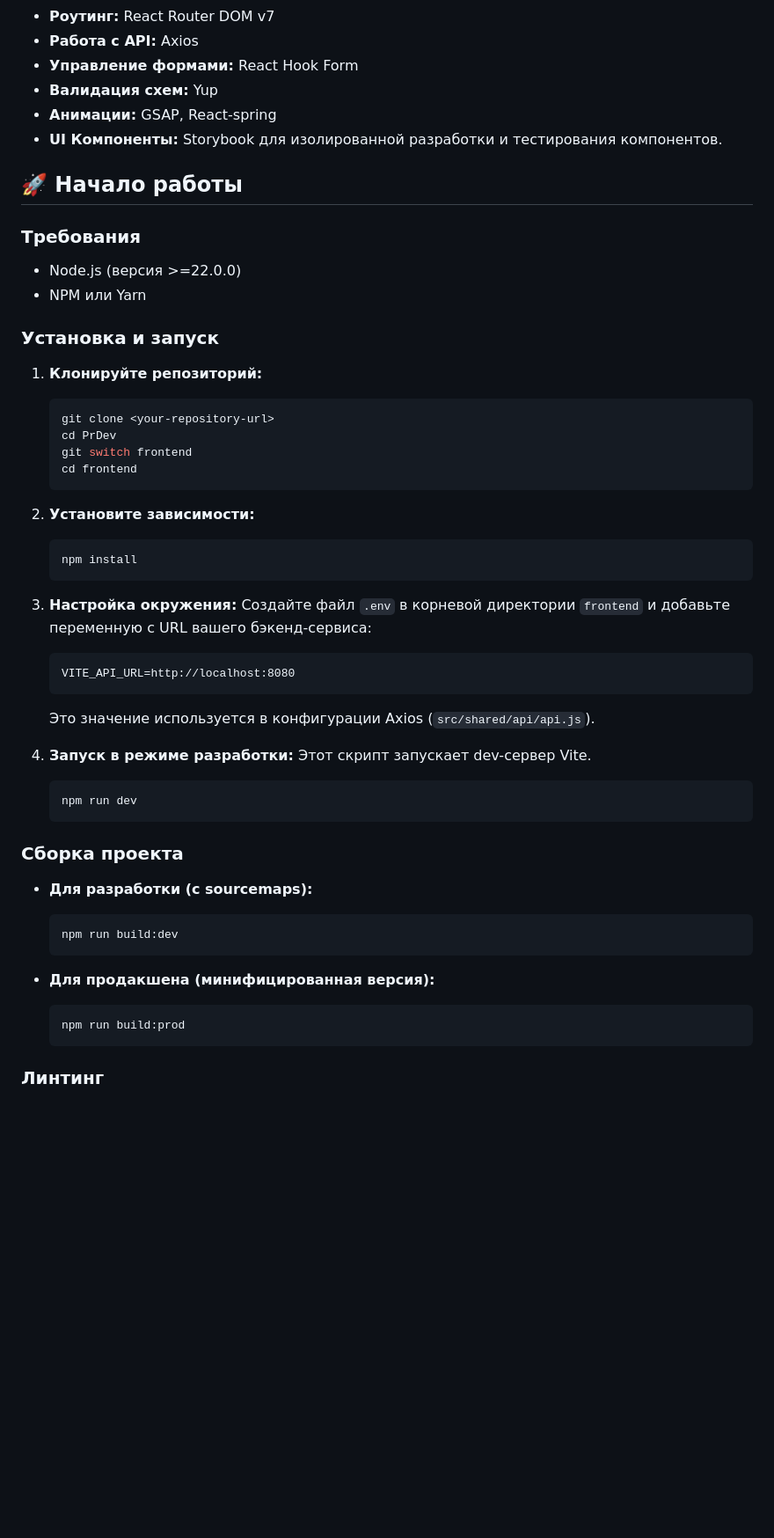
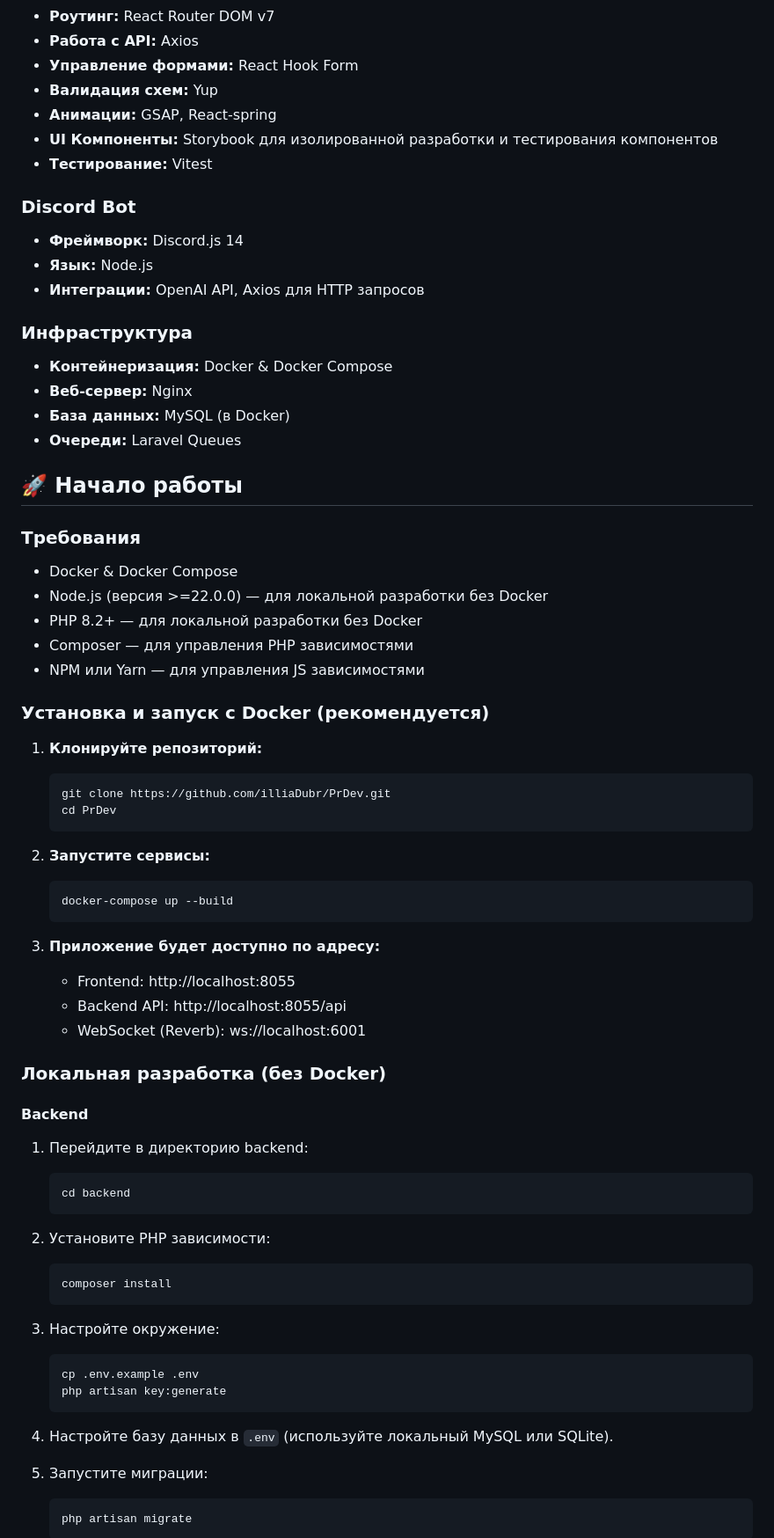
Before and after one commit to illiaDubr/player-reputation, a Markdown page: README.md, the part around one of its changes. Shown at 88% size. Rendered like a GitHub page; blank space fills up the shorter version.

````diff
--- a/README.md
+++ b/README.md
@@ -27,54 +56,70 @@
 * **Управление формами:** React Hook Form
 * **Валидация схем:** Yup
 * **Анимации:** GSAP, React-spring
-* **UI Компоненты:** Storybook для изолированной разработки и тестирования компонентов.
+* **UI Компоненты:** Storybook для изолированной разработки и тестирования компонентов
+* **Тестирование:** Vitest
+
+### Discord Bot
+* **Фреймворк:** Discord.js 14
+* **Язык:** Node.js
+* **Интеграции:** OpenAI API, Axios для HTTP запросов
+
+### Инфраструктура
+* **Контейнеризация:** Docker & Docker Compose
+* **Веб-сервер:** Nginx
+* **База данных:** MySQL (в Docker)
+* **Очереди:** Laravel Queues
 
 ## 🚀 Начало работы
 
 ### Требования
+* Docker & Docker Compose
+* Node.js (версия >=22.0.0) — для локальной разработки без Docker
+* PHP 8.2+ — для локальной разработки без Docker
+* Composer — для управления PHP зависимостями
+* NPM или Yarn — для управления JS зависимостями
 
-* Node.js (версия >=22.0.0)
-* NPM или Yarn
+### Установка и запуск с Docker (рекомендуется)
 
-### Установка и запуск
+1. **Клонируйте репозиторий:**
+   ```bash
+   git clone https://github.com/illiaDubr/PrDev.git
+   cd PrDev
+   ```
 
-1.  **Клонируйте репозиторий:**
-    ```bash
-    git clone <your-repository-url>
-    cd PrDev
-    git switch frontend
-    cd frontend
-    ```
+2. **Запустите сервисы:**
+   ```bash
+   docker-compose up --build
+   ```
 
-2.  **Установите зависимости:**
-    ```bash
-    npm install
-    ```
+3. **Приложение будет доступно по адресу:**
+   - Frontend: http://localhost:8055
+   - Backend API: http://localhost:8055/api
+   - WebSocket (Reverb): ws://localhost:6001
 
-3.  **Настройка окружения:**
-    Создайте файл `.env` в корневой директории `frontend` и добавьте переменную с URL вашего бэкенд-сервиса:
-    ```
-    VITE_API_URL=http://localhost:8080
-    ```
-    Это значение используется в конфигурации Axios (`src/shared/api/api.js`).
+### Локальная разработка (без Docker)
 
-4.  **Запуск в режиме разработки:**
-    Этот скрипт запускает dev-сервер Vite.
-    ```bash
-    npm run dev
-    ```
+#### Backend
+1. Перейдите в директорию backend:
+   ```bash
+   cd backend
+   ```
 
-### Сборка проекта
+2. Установите PHP зависимости:
+   ```bash
+   composer install
+   ```
 
-* **Для разработки (с sourcemaps):**
-    ```bash
-    npm run build:dev
-    ```
+3. Настройте окружение:
+   ```bash
+   cp .env.example .env
+   php artisan key:generate
+   ```
 
-* **Для продакшена (минифицированная версия):**
-    ```bash
-    npm run build:prod
-    ```
+4. Настройте базу данных в `.env` (используйте локальный MySQL или SQLite).
 
-### Линтинг
+5. Запустите миграции:
+   ```bash
+   php artisan migrate
+   ```
 
````
Also changed, not shown: other parts of README.md (+148 -14 lines).
